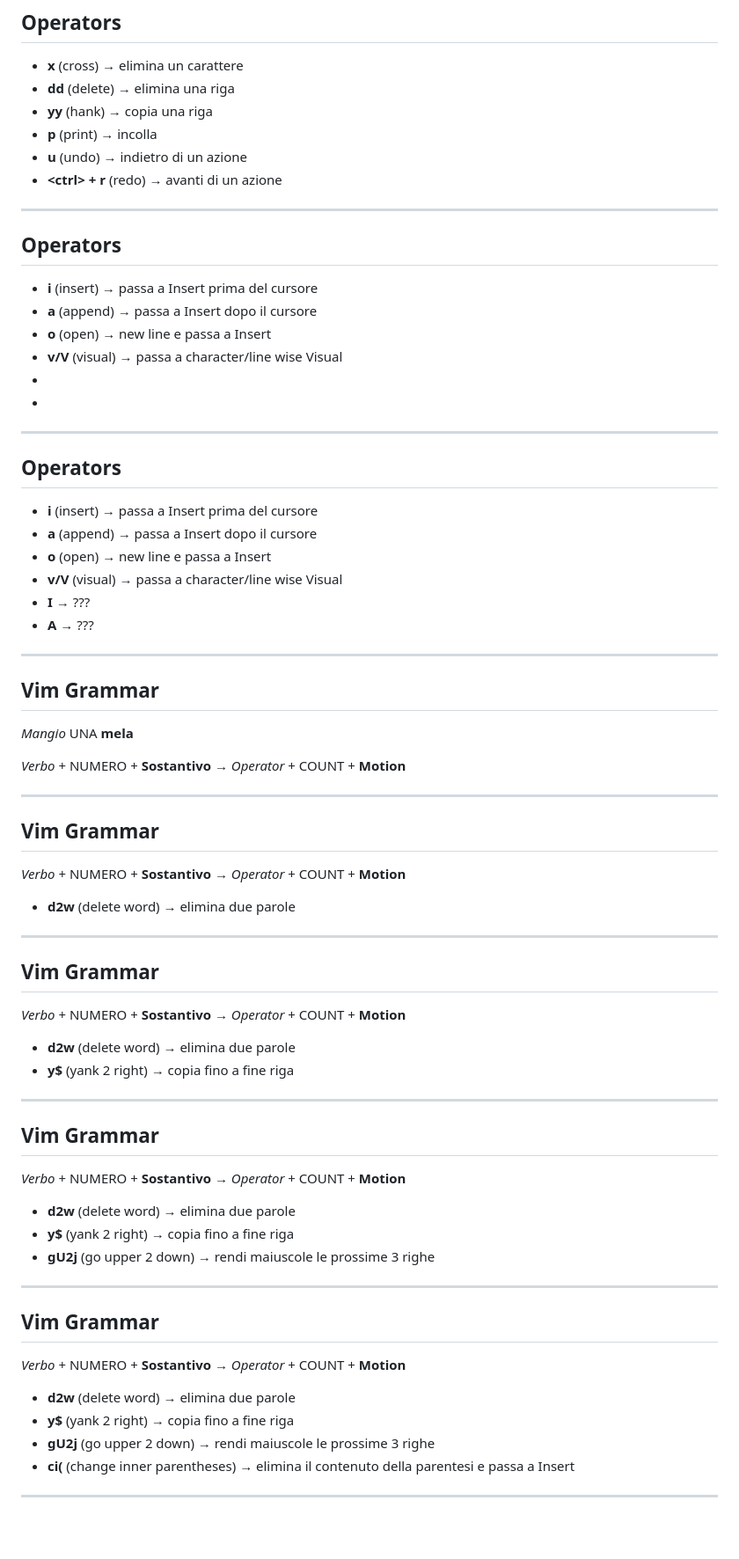
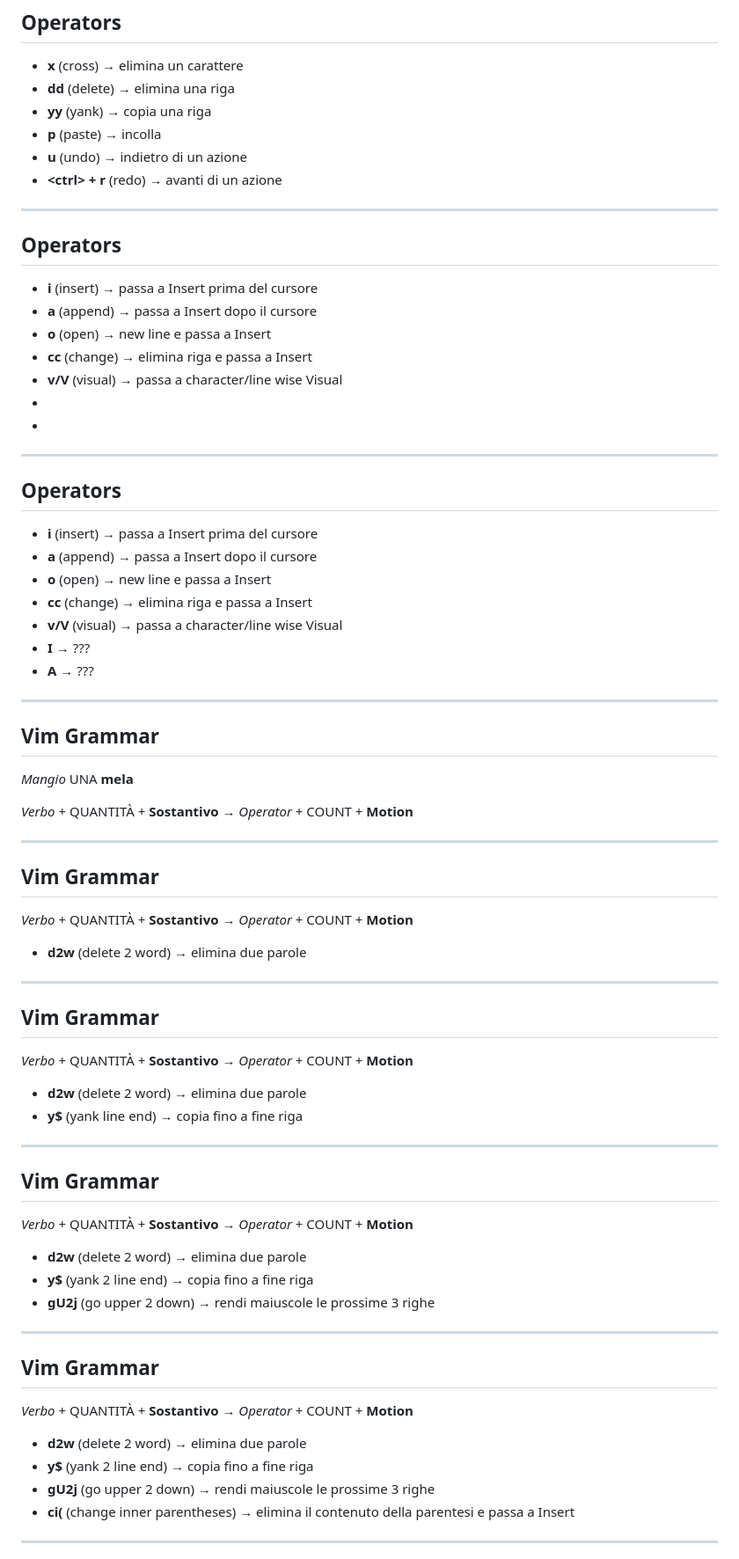
Before and after one commit to Oldranda1414/vimpres, a Markdown page: slides.md, the part around the change printed below. Shown: that part at 88% size. Drawn GitHub-style; blank space fills up the shorter version.

Commit message:
many minor improvements after testing, added say less slide

```diff
--- a/slides.md
+++ b/slides.md
@@ -210,8 +213,8 @@ __Anche con numeri:__
 
 - __x__ (cross) → elimina un carattere
 - __dd__ (delete) → elimina una riga
-- __yy__ (hank) → copia una riga
-- __p__ (print) → incolla
+- __yy__ (yank) → copia una riga
+- __p__ (paste) → incolla
 - __u__ (undo) → indietro di un azione
 - __\<ctrl\> + r__ (redo) → avanti di un azione
 
@@ -222,6 +225,7 @@ __Anche con numeri:__
 - __i__ (insert) → passa a Insert prima del cursore
 - __a__ (append) → passa a Insert dopo il cursore
 - __o__ (open) → new line e passa a Insert
+- __cc__ (change) → elimina riga e passa a Insert
 - __v/V__ (visual) → passa a character/line wise Visual
 -
 -
@@ -235,6 +239,7 @@ __Anche con numeri:__
 - __i__ (insert) → passa a Insert prima del cursore
 - __a__ (append) → passa a Insert dopo il cursore
 - __o__ (open) → new line e passa a Insert
+- __cc__ (change) → elimina riga e passa a Insert
 - __v/V__ (visual) → passa a character/line wise Visual
 - __I__ → ???
 - __A__ → ???
@@ -245,15 +250,15 @@ __Anche con numeri:__
 
 _Mangio_ UNA __mela__
 
-_Verbo_ + NUMERO + __Sostantivo__ → _Operator_ + COUNT + __Motion__
+_Verbo_ + QUANTITÀ + __Sostantivo__ → _Operator_ + COUNT + __Motion__
 
 ---
 
 ## Vim Grammar
 
-_Verbo_ + NUMERO + __Sostantivo__ → _Operator_ + COUNT + __Motion__
+_Verbo_ + QUANTITÀ + __Sostantivo__ → _Operator_ + COUNT + __Motion__
 
-- __d2w__ (delete word) → elimina due parole
+- __d2w__ (delete 2 word) → elimina due parole
 
 ---
 
@@ -261,10 +266,10 @@ _Verbo_ + NUMERO + __Sostantivo__ → _Operator_ + COUNT + __Motion__
 
 <!-- _paginate: hold -->
 
-_Verbo_ + NUMERO + __Sostantivo__ → _Operator_ + COUNT + __Motion__
+_Verbo_ + QUANTITÀ + __Sostantivo__ → _Operator_ + COUNT + __Motion__
 
-- __d2w__ (delete word) → elimina due parole
-- __y$__ (yank 2 right) → copia fino a fine riga
+- __d2w__ (delete 2 word) → elimina due parole
+- __y$__ (yank line end) → copia fino a fine riga
 
 ---
 
@@ -272,10 +277,10 @@ _Verbo_ + NUMERO + __Sostantivo__ → _Operator_ + COUNT + __Motion__
 
 <!-- _paginate: hold -->
 
-_Verbo_ + NUMERO + __Sostantivo__ → _Operator_ + COUNT + __Motion__
+_Verbo_ + QUANTITÀ + __Sostantivo__ → _Operator_ + COUNT + __Motion__
 
-- __d2w__ (delete word) → elimina due parole
-- __y$__ (yank 2 right) → copia fino a fine riga
+- __d2w__ (delete 2 word) → elimina due parole
+- __y$__ (yank 2 line end) → copia fino a fine riga
 - __gU2j__ (go upper 2 down) → rendi maiuscole le prossime 3 righe
 
 ---
@@ -284,10 +289,10 @@ _Verbo_ + NUMERO + __Sostantivo__ → _Operator_ + COUNT + __Motion__
 
 <!-- _paginate: hold -->
 
-_Verbo_ + NUMERO + __Sostantivo__ → _Operator_ + COUNT + __Motion__
+_Verbo_ + QUANTITÀ + __Sostantivo__ → _Operator_ + COUNT + __Motion__
 
-- __d2w__ (delete word) → elimina due parole
-- __y$__ (yank 2 right) → copia fino a fine riga
+- __d2w__ (delete 2 word) → elimina due parole
+- __y$__ (yank 2 line end) → copia fino a fine riga
 - __gU2j__ (go upper 2 down) → rendi maiuscole le prossime 3 righe
 - __ci(__ (change inner parentheses) → elimina il contenuto della
   parentesi e passa a Insert
```
Also changed, not shown: other parts of slides.md (+11 -8 lines), images/say-less-and.png (added).
